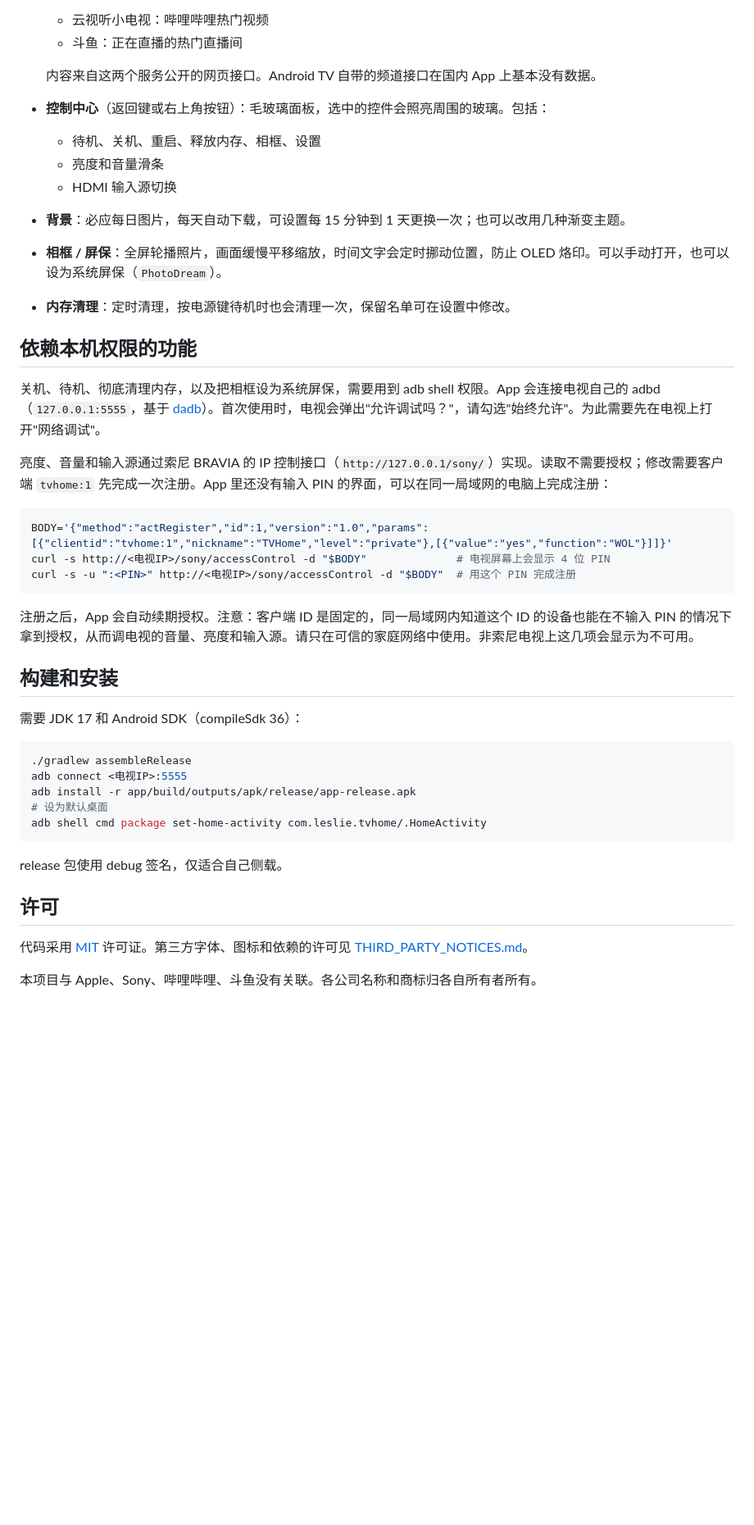
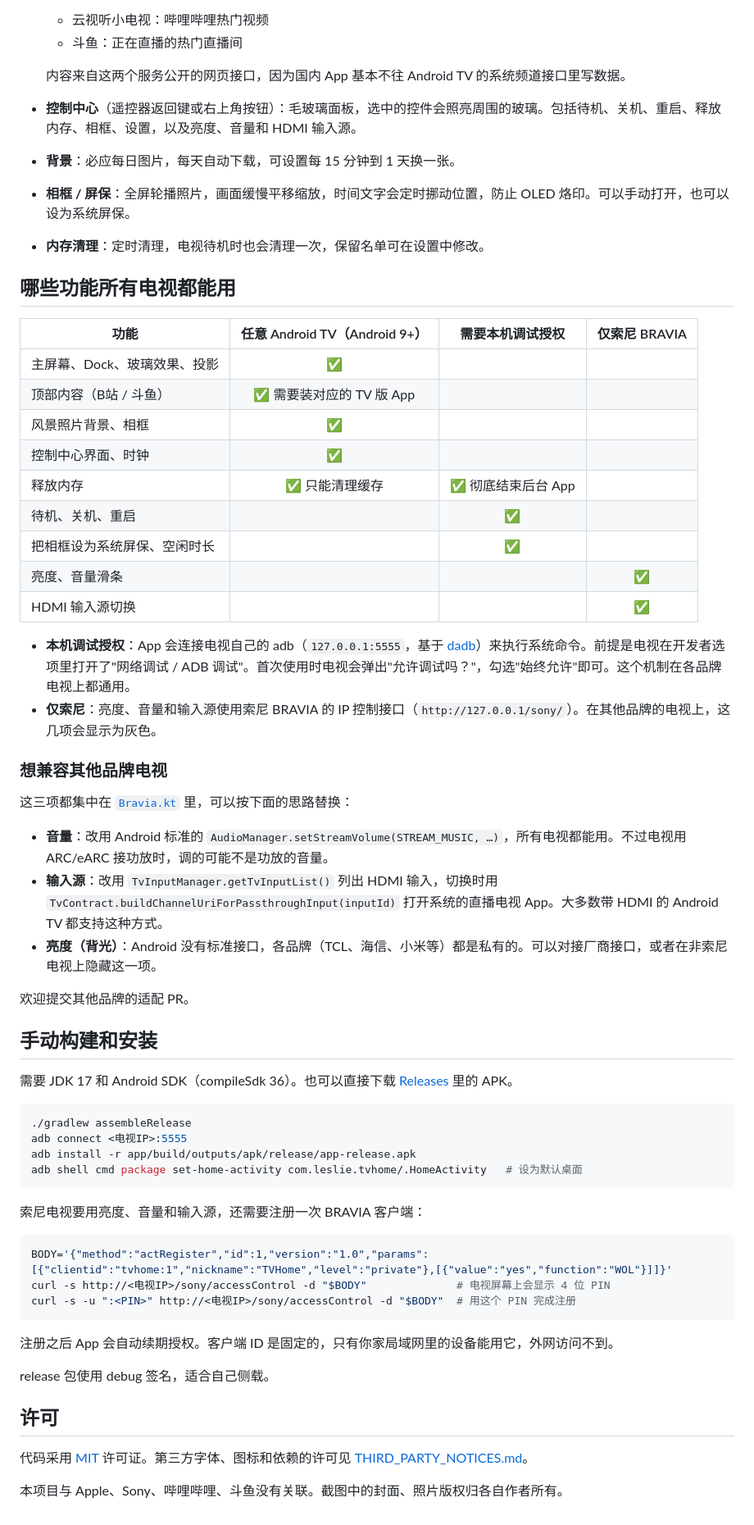
Before and after one commit to PiPiKaiOvO/Tigris, a Markdown page: README.md, the part around one of its changes. Shown at 82% size. Drawn GitHub-style; blank space fills up the shorter version.

````diff
--- a/README.md
+++ b/README.md
@@ -10,20 +30,51 @@
   - 云视听小电视：哔哩哔哩热门视频
   - 斗鱼：正在直播的热门直播间
 
-  内容来自这两个服务公开的网页接口。Android TV 自带的频道接口在国内 App 上基本没有数据。
-- **控制中心**（返回键或右上角按钮）：毛玻璃面板，选中的控件会照亮周围的玻璃。包括：
-  - 待机、关机、重启、释放内存、相框、设置
-  - 亮度和音量滑条
-  - HDMI 输入源切换
-- **背景**：必应每日图片，每天自动下载，可设置每 15 分钟到 1 天更换一次；也可以改用几种渐变主题。
-- **相框 / 屏保**：全屏轮播照片，画面缓慢平移缩放，时间文字会定时挪动位置，防止 OLED 烙印。可以手动打开，也可以设为系统屏保（`PhotoDream`）。
-- **内存清理**：定时清理，按电源键待机时也会清理一次，保留名单可在设置中修改。
+  内容来自这两个服务公开的网页接口，因为国内 App 基本不往 Android TV 的系统频道接口里写数据。
+- **控制中心**（遥控器返回键或右上角按钮）：毛玻璃面板，选中的控件会照亮周围的玻璃。包括待机、关机、重启、释放内存、相框、设置，以及亮度、音量和 HDMI 输入源。
+- **背景**：必应每日图片，每天自动下载，可设置每 15 分钟到 1 天换一张。
+- **相框 / 屏保**：全屏轮播照片，画面缓慢平移缩放，时间文字会定时挪动位置，防止 OLED 烙印。可以手动打开，也可以设为系统屏保。
+- **内存清理**：定时清理，电视待机时也会清理一次，保留名单可在设置中修改。
 
-## 依赖本机权限的功能
+## 哪些功能所有电视都能用
 
-关机、待机、彻底清理内存，以及把相框设为系统屏保，需要用到 adb shell 权限。App 会连接电视自己的 adbd（`127.0.0.1:5555`，基于 [dadb](https://github.com/mobile-dev-inc/dadb)）。首次使用时，电视会弹出"允许调试吗？"，请勾选"始终允许"。为此需要先在电视上打开"网络调试"。
+| 功能 | 任意 Android TV（Android 9+） | 需要本机调试授权 | 仅索尼 BRAVIA |
+|---|:-:|:-:|:-:|
+| 主屏幕、Dock、玻璃效果、投影 | ✅ | | |
+| 顶部内容（B站 / 斗鱼） | ✅ 需要装对应的 TV 版 App | | |
+| 风景照片背景、相框 | ✅ | | |
+| 控制中心界面、时钟 | ✅ | | |
+| 释放内存 | ✅ 只能清理缓存 | ✅ 彻底结束后台 App | |
+| 待机、关机、重启 | | ✅ | |
+| 把相框设为系统屏保、空闲时长 | | ✅ | |
+| 亮度、音量滑条 | | | ✅ |
+| HDMI 输入源切换 | | | ✅ |
 
-亮度、音量和输入源通过索尼 BRAVIA 的 IP 控制接口（`http://127.0.0.1/sony/`）实现。读取不需要授权；修改需要客户端 `tvhome:1` 先完成一次注册。App 里还没有输入 PIN 的界面，可以在同一局域网的电脑上完成注册：
+- **本机调试授权**：App 会连接电视自己的 adb（`127.0.0.1:5555`，基于 [dadb](https://github.com/mobile-dev-inc/dadb)）来执行系统命令。前提是电视在开发者选项里打开了"网络调试 / ADB 调试"。首次使用时电视会弹出"允许调试吗？"，勾选"始终允许"即可。这个机制在各品牌电视上都通用。
+- **仅索尼**：亮度、音量和输入源使用索尼 BRAVIA 的 IP 控制接口（`http://127.0.0.1/sony/`）。在其他品牌的电视上，这几项会显示为灰色。
+
+### 想兼容其他品牌电视
+
+这三项都集中在 [`Bravia.kt`](app/src/main/java/com/leslie/tvhome/Bravia.kt) 里，可以按下面的思路替换：
+
+- **音量**：改用 Android 标准的 `AudioManager.setStreamVolume(STREAM_MUSIC, …)`，所有电视都能用。不过电视用 ARC/eARC 接功放时，调的可能不是功放的音量。
+- **输入源**：改用 `TvInputManager.getTvInputList()` 列出 HDMI 输入，切换时用 `TvContract.buildChannelUriForPassthroughInput(inputId)` 打开系统的直播电视 App。大多数带 HDMI 的 Android TV 都支持这种方式。
+- **亮度（背光）**：Android 没有标准接口，各品牌（TCL、海信、小米等）都是私有的。可以对接厂商接口，或者在非索尼电视上隐藏这一项。
+
+欢迎提交其他品牌的适配 PR。
+
+## 手动构建和安装
+
+需要 JDK 17 和 Android SDK（compileSdk 36）。也可以直接下载 [Releases](https://github.com/lesnolie/Tigris/releases/latest) 里的 APK。
+
+```sh
+./gradlew assembleRelease
+adb connect <电视IP>:5555
+adb install -r app/build/outputs/apk/release/app-release.apk
+adb shell cmd package set-home-activity com.leslie.tvhome/.HomeActivity   # 设为默认桌面
+```
+
+索尼电视要用亮度、音量和输入源，还需要注册一次 BRAVIA 客户端：
 
 ```sh
 BODY='{"method":"actRegister","id":1,"version":"1.0","params":[{"clientid":"tvhome:1","nickname":"TVHome","level":"private"},[{"value":"yes","function":"WOL"}]]}'
@@ -31,24 +82,12 @@ curl -s http://<电视IP>/sony/accessControl -d "$BODY"              # 电视屏
 curl -s -u ":<PIN>" http://<电视IP>/sony/accessControl -d "$BODY"  # 用这个 PIN 完成注册
 ```
 
-注册之后，App 会自动续期授权。注意：客户端 ID 是固定的，同一局域网内知道这个 ID 的设备也能在不输入 PIN 的情况下拿到授权，从而调电视的音量、亮度和输入源。请只在可信的家庭网络中使用。非索尼电视上这几项会显示为不可用。
+注册之后 App 会自动续期授权。客户端 ID 是固定的，只有你家局域网里的设备能用它，外网访问不到。
 
-## 构建和安装
-
-需要 JDK 17 和 Android SDK（compileSdk 36）：
-
-```sh
-./gradlew assembleRelease
-adb connect <电视IP>:5555
-adb install -r app/build/outputs/apk/release/app-release.apk
-# 设为默认桌面
-adb shell cmd package set-home-activity com.leslie.tvhome/.HomeActivity
-```
-
-release 包使用 debug 签名，仅适合自己侧载。
+release 包使用 debug 签名，适合自己侧载。
 
 ## 许可
 
 代码采用 [MIT](LICENSE) 许可证。第三方字体、图标和依赖的许可见 [THIRD_PARTY_NOTICES.md](THIRD_PARTY_NOTICES.md)。
 
-本项目与 Apple、Sony、哔哩哔哩、斗鱼没有关联。各公司名称和商标归各自所有者所有。
+本项目与 Apple、Sony、哔哩哔哩、斗鱼没有关联。截图中的封面、照片版权归各自作者所有。
````
Also changed, not shown: other parts of README.md (+25 -5 lines), AGENTS.md (added, +123 -0 lines), docs/screenshots/cc.jpg (added), docs/screenshots/frame.jpg (added), docs/screenshots/grid.jpg (added), docs/screenshots/home.jpg (added), docs/screenshots/shelf.jpg (added), 2 other files.
